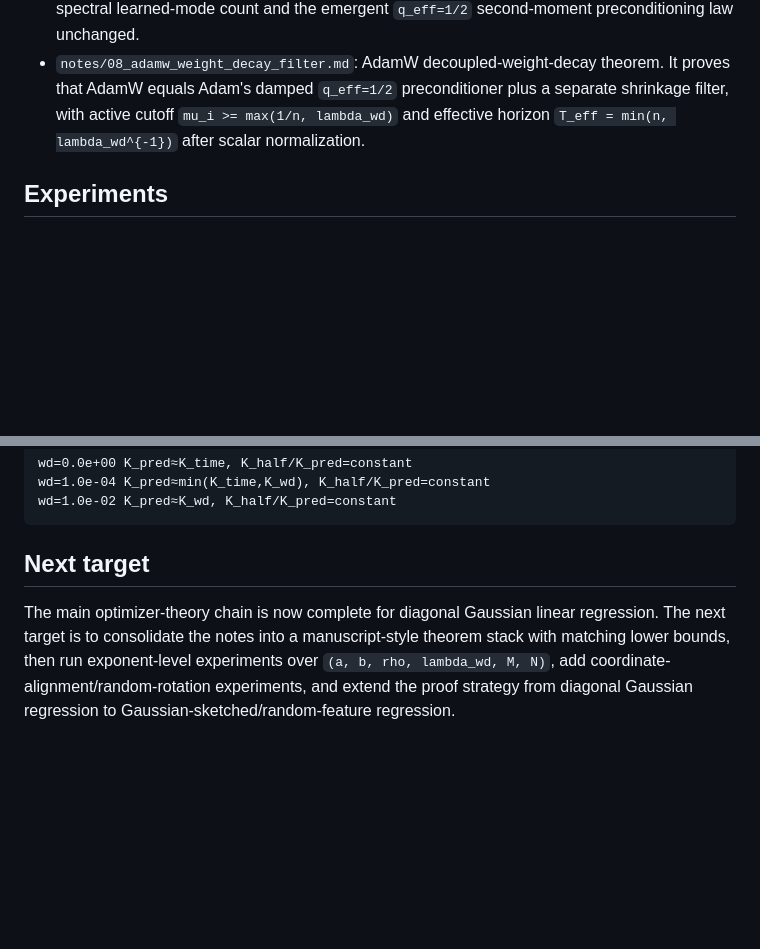
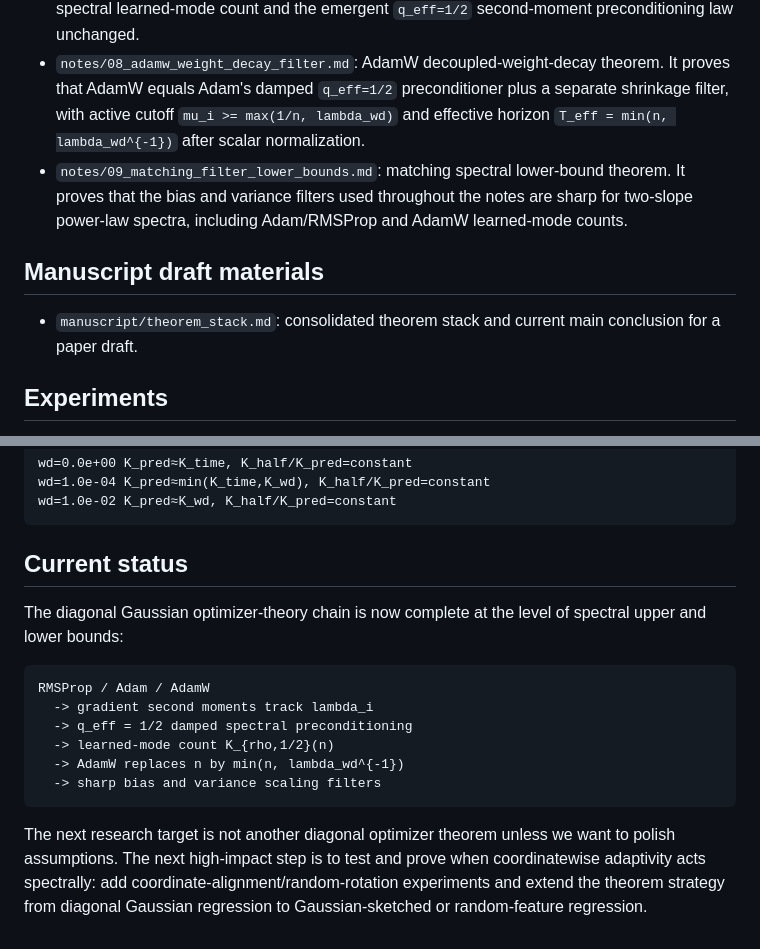
Before and after one commit to jingxuxie/scaling-law, a Markdown page: README.md, 2 parts joined by grey strips. Drawn GitHub-style; blank space fills up the shorter version.

Commit message:
Update README with lower bounds and theorem stack

````diff
--- a/README.md
+++ b/README.md
@@ -12,6 +12,11 @@ This repository is a working research notebook for extending the NeurIPS 2024 li
 - `notes/06_raw_ema_tracking.md`: raw-EMA tracking theorem for ordinary RMSProp. It proves that the unmodified EMA tracks `d_t lambda_i` with high probability under an effective-window/leverage condition, despite product-Gaussian squared-gradient tails. This removes the main tracking assumption from the sandwich theorem and again yields the damped `q=1/2` scaling law.
 - `notes/07_adam_momentum_filter.md`: Adam first-moment momentum theorem. It proves that `beta1` momentum is a temporal filter: it changes constants and stability margins but leaves the spectral learned-mode count and the emergent `q_eff=1/2` second-moment preconditioning law unchanged.
 - `notes/08_adamw_weight_decay_filter.md`: AdamW decoupled-weight-decay theorem. It proves that AdamW equals Adam's damped `q_eff=1/2` preconditioner plus a separate shrinkage filter, with active cutoff `mu_i >= max(1/n, lambda_wd)` and effective horizon `T_eff = min(n, lambda_wd^{-1})` after scalar normalization.
+- `notes/09_matching_filter_lower_bounds.md`: matching spectral lower-bound theorem. It proves that the bias and variance filters used throughout the notes are sharp for two-slope power-law spectra, including Adam/RMSProp and AdamW learned-mode counts.
+
+## Manuscript draft materials
+
+- `manuscript/theorem_stack.md`: consolidated theorem stack and current main conclusion for a paper draft.
 
 ## Experiments
 
@@ -40,6 +45,17 @@ wd=1.0e-04 K_pred≈min(K_time,K_wd), K_half/K_pred=constant
 wd=1.0e-02 K_pred≈K_wd, K_half/K_pred=constant
 ```
 
-## Next target
+## Current status
 
-The main optimizer-theory chain is now complete for diagonal Gaussian linear regression. The next target is to consolidate the notes into a manuscript-style theorem stack with matching lower bounds, then run exponent-level experiments over `(a, b, rho, lambda_wd, M, N)`, add coordinate-alignment/random-rotation experiments, and extend the proof strategy from diagonal Gaussian regression to Gaussian-sketched/random-feature regression.
+The diagonal Gaussian optimizer-theory chain is now complete at the level of spectral upper and lower bounds:
+
+```text
+RMSProp / Adam / AdamW
+  -> gradient second moments track lambda_i
+  -> q_eff = 1/2 damped spectral preconditioning
+  -> learned-mode count K_{rho,1/2}(n)
+  -> AdamW replaces n by min(n, lambda_wd^{-1})
+  -> sharp bias and variance scaling filters
+```
+
+The next research target is not another diagonal optimizer theorem unless we want to polish assumptions. The next high-impact step is to test and prove when coordinatewise adaptivity acts spectrally: add coordinate-alignment/random-rotation experiments and extend the theorem strategy from diagonal Gaussian regression to Gaussian-sketched or random-feature regression.
````
